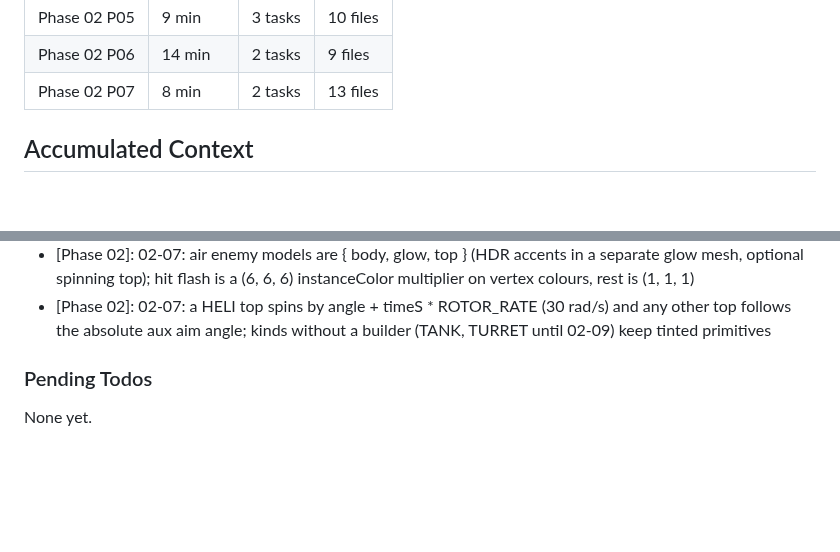
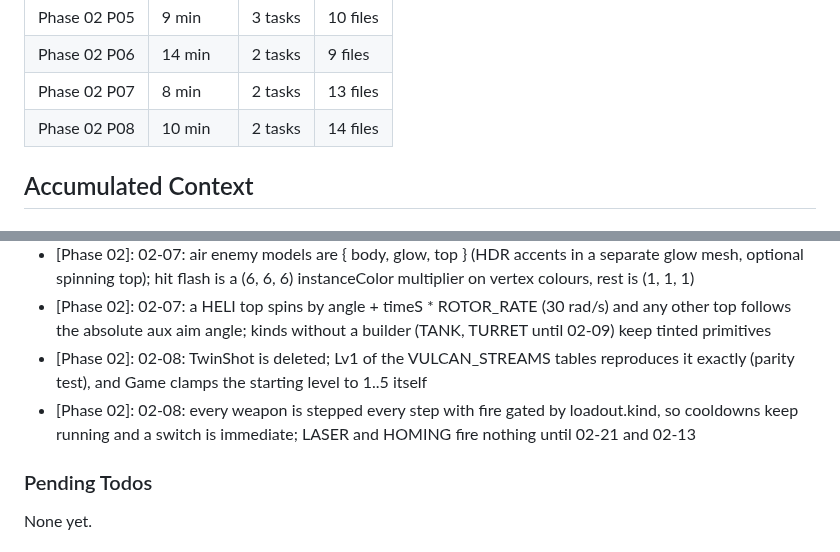
Before and after one commit to rguillon/Stratoburst, a Markdown page: .planning/STATE.md, 2 parts joined by grey strips. Rendered like a GitHub page; blank space fills up the shorter version.

```diff
--- a/.planning/STATE.md
+++ b/.planning/STATE.md
@@ -73,6 +73,7 @@ Progress: [███░░░░░░░] 25%
 | Phase 02 P05 | 9 min | 3 tasks | 10 files |
 | Phase 02 P06 | 14 min | 2 tasks | 9 files |
 | Phase 02 P07 | 8 min | 2 tasks | 13 files |
+| Phase 02 P08 | 10 min | 2 tasks | 14 files |
 
 ## Accumulated Context
 
@@ -116,6 +117,8 @@ Recent decisions affecting current work:
 - [Phase 02]: 02-06: every model detail level is built eagerly and warmed at load, so a tier change only swaps cached geometry and material; terrain keeps separate smooth and flat materials instead of toggling flatShading
 - [Phase 02]: 02-07: air enemy models are { body, glow, top } (HDR accents in a separate glow mesh, optional spinning top); hit flash is a (6, 6, 6) instanceColor multiplier on vertex colours, rest is (1, 1, 1)
 - [Phase 02]: 02-07: a HELI top spins by angle + timeS * ROTOR_RATE (30 rad/s) and any other top follows the absolute aux aim angle; kinds without a builder (TANK, TURRET until 02-09) keep tinted primitives
+- [Phase 02]: 02-08: TwinShot is deleted; Lv1 of the VULCAN_STREAMS tables reproduces it exactly (parity test), and Game clamps the starting level to 1..5 itself
+- [Phase 02]: 02-08: every weapon is stepped every step with fire gated by loadout.kind, so cooldowns keep running and a switch is immediate; LASER and HOMING fire nothing until 02-21 and 02-13
 
 ### Pending Todos
 
```
Also changed, not shown: other parts of .planning/STATE.md (+7 -7 lines), .planning/ROADMAP.md (+3 -3 lines).
